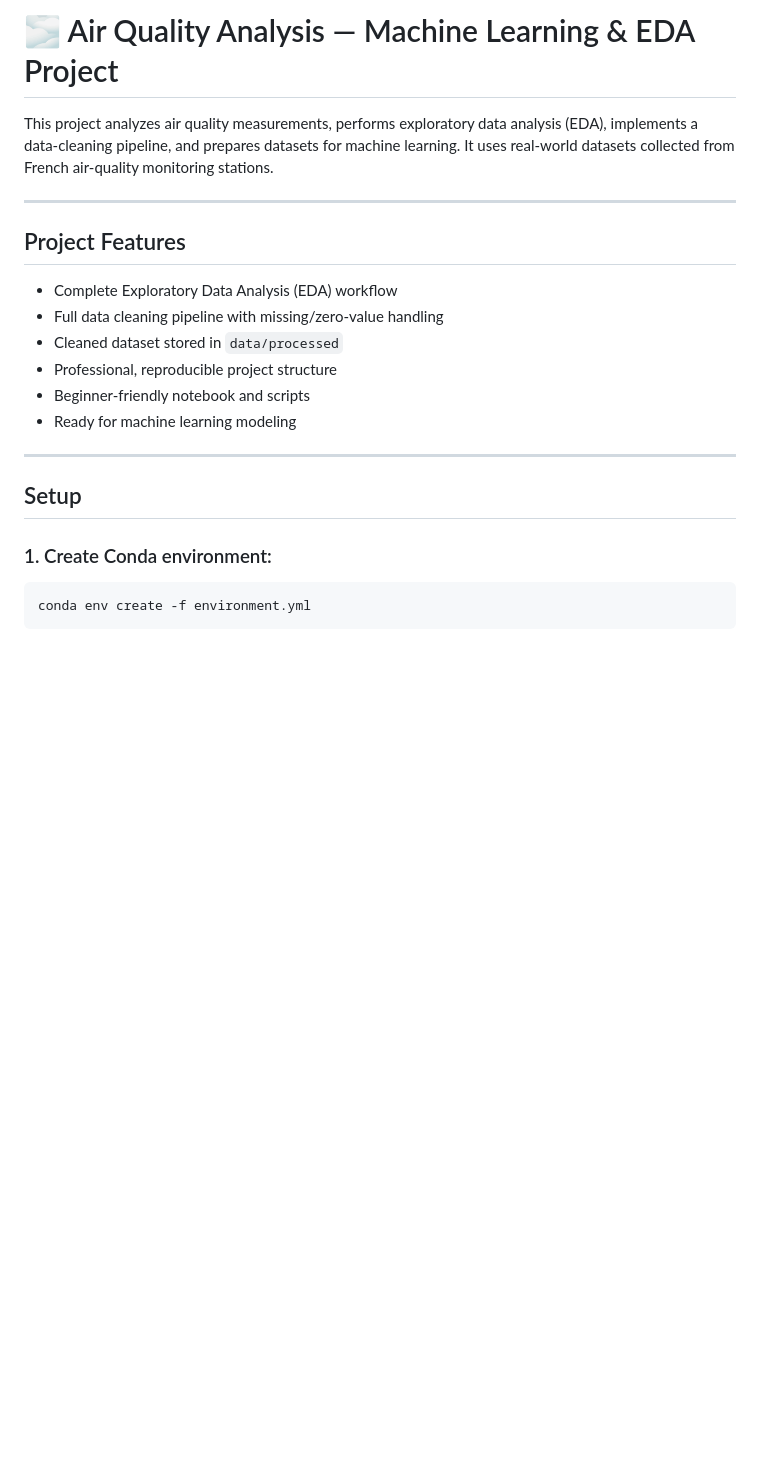
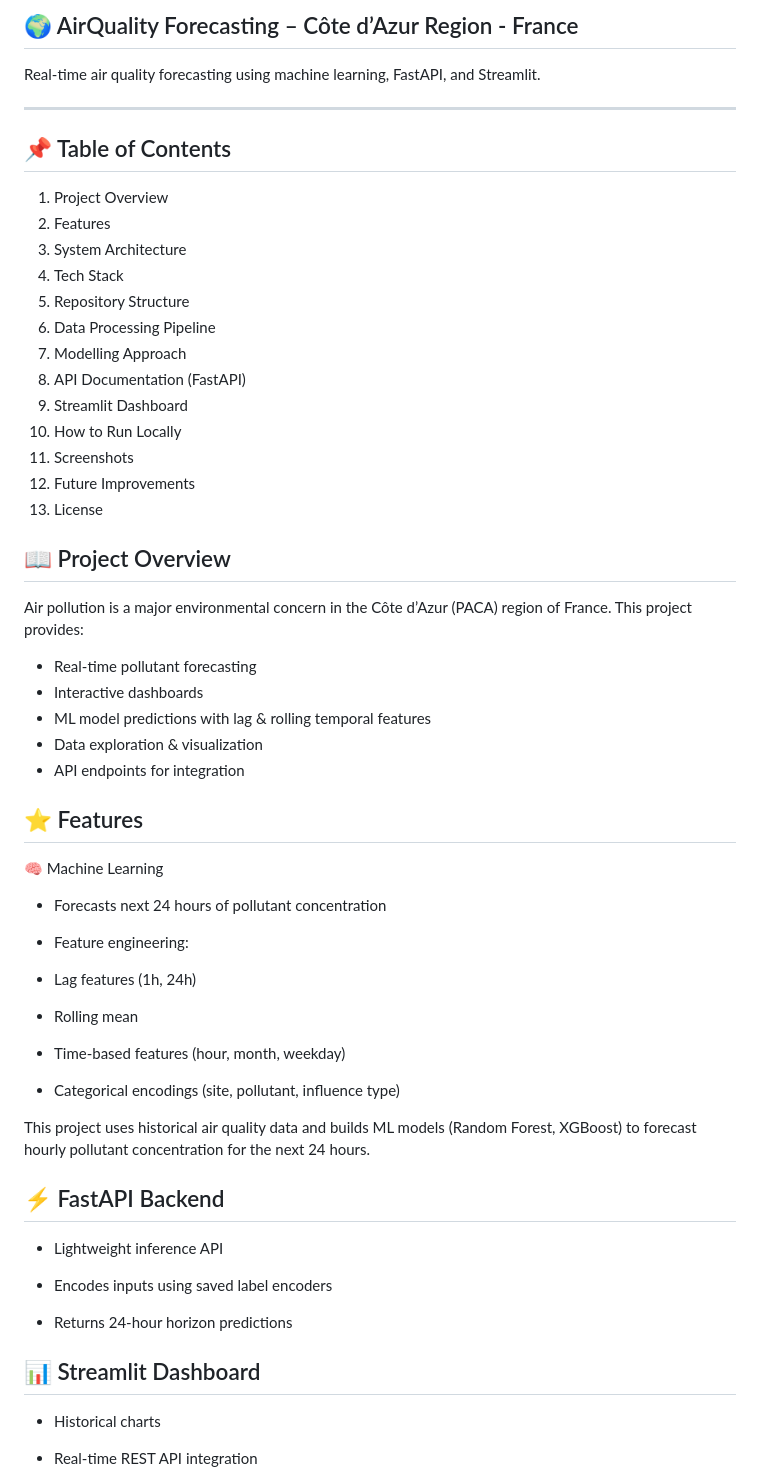
Before and after one commit to JayaSaiKishore7/AirQuality_AnalysisFR, a Markdown page: README.md, the part around the change printed below. Rendered like a GitHub page; blank space fills up the shorter version.

````diff
--- a/README.md
+++ b/README.md
@@ -1,20 +1,64 @@
-# 🌫️ Air Quality Analysis — Machine Learning & EDA Project
+## 🌍 AirQuality Forecasting – Côte d’Azur Region - France
 
-This project analyzes air quality measurements, performs exploratory data analysis (EDA), implements a data-cleaning pipeline, and prepares datasets for machine learning. It uses real-world datasets collected from French air-quality monitoring stations.
+Real-time air quality forecasting using machine learning, FastAPI, and Streamlit.
 
 ---
+## 📌 Table of Contents
 
-## Project Features
-- Complete Exploratory Data Analysis (EDA) workflow
-- Full data cleaning pipeline with missing/zero-value handling
-- Cleaned dataset stored in `data/processed`
-- Professional, reproducible project structure
-- Beginner-friendly notebook and scripts
-- Ready for machine learning modeling
+ 1) Project Overview
+ 2) Features
+ 3) System Architecture
+ 4) Tech Stack
+ 5) Repository Structure
+ 6) Data Processing Pipeline
+ 7) Modelling Approach
+ 8) API Documentation (FastAPI)
+ 9) Streamlit Dashboard
+10) How to Run Locally
+11) Screenshots
+12) Future Improvements
+13) License
 
----
-## Setup
 
-### 1. Create Conda environment:
-```bash
-conda env create -f environment.yml
+## 📖 Project Overview
+
+Air pollution is a major environmental concern in the Côte d’Azur (PACA) region of France.
+This project provides:
+
+- Real-time pollutant forecasting
+- Interactive dashboards
+- ML model predictions with lag & rolling temporal features
+- Data exploration & visualization
+- API endpoints for integration
+
+## ⭐ Features
+🧠 Machine Learning
+
+- Forecasts next 24 hours of pollutant concentration
+
+- Feature engineering:
+
+- Lag features (1h, 24h)
+
+- Rolling mean
+
+- Time-based features (hour, month, weekday)
+
+- Categorical encodings (site, pollutant, influence type)
+
+This project uses historical air quality data and builds ML models (Random Forest, XGBoost) to forecast hourly pollutant concentration for the next 24 hours.
+
+## ⚡ FastAPI Backend
+
+- Lightweight inference API
+
+- Encodes inputs using saved label encoders
+
+- Returns 24-hour horizon predictions
+
+## 📊 Streamlit Dashboard
+
+- Historical charts
+
+- Real-time REST API integration
+
````
Also changed, not shown: other parts of README.md (+160 -97 lines).
